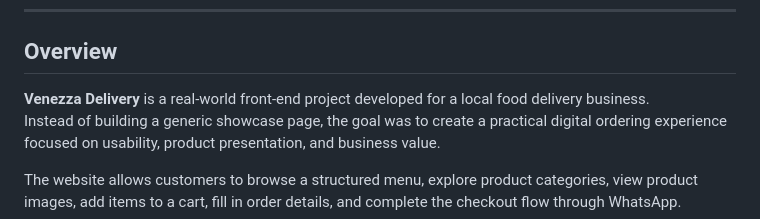
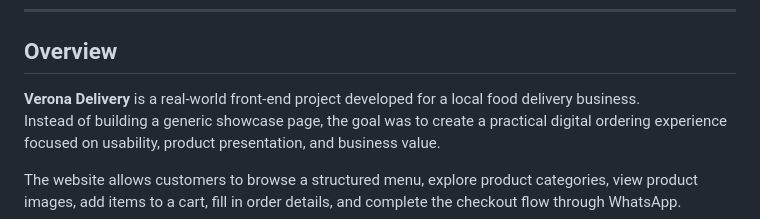
Before and after one commit to gabrielschwanke/pizza-delivery-menu, a Markdown page: README.md, the part around the change. Rendered like a GitHub page.

Commit message:
docs: update README

```diff
--- a/README.md
+++ b/README.md
@@ -28,7 +28,7 @@ This project was designed to improve the customer ordering experience through a
 
 ## Overview
 
-**Venezza Delivery** is a real-world front-end project developed for a local food delivery business.
+**Verona Delivery** is a real-world front-end project developed for a local food delivery business.
 Instead of building a generic showcase page, the goal was to create a practical digital ordering experience focused on usability, product presentation, and business value.
 
 The website allows customers to browse a structured menu, explore product categories, view product images, add items to a cart, fill in order details, and complete the checkout flow through WhatsApp.
```
